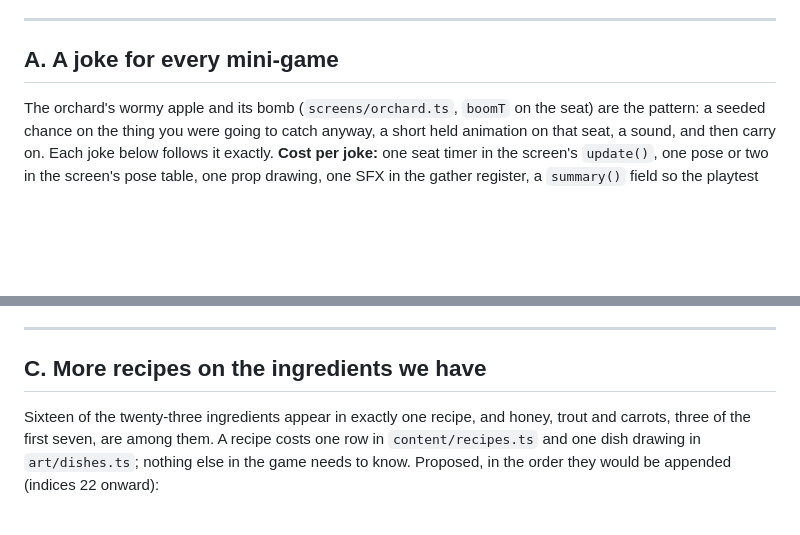
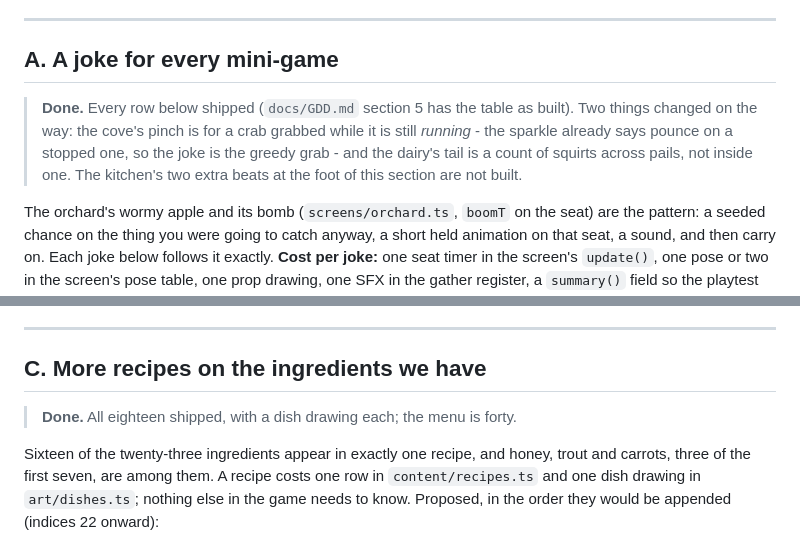
Before and after one commit to ssinnott/foodie-truck, a Markdown page: docs/CONTENT_ROADMAP.md, 2 parts joined by grey strips. Rendered like a GitHub page; blank space fills up the shorter version.

```diff
--- a/docs/CONTENT_ROADMAP.md
+++ b/docs/CONTENT_ROADMAP.md
@@ -20,6 +20,11 @@ whole game stands on**:
 ---
 
 ## A. A joke for every mini-game
+
+> **Done.** Every row below shipped (`docs/GDD.md` section 5 has the table as built). Two things changed on the
+> way: the cove's pinch is for a crab grabbed while it is still *running* - the sparkle already says pounce on a
+> stopped one, so the joke is the greedy grab - and the dairy's tail is a count of squirts across pails, not
+> inside one. The kitchen's two extra beats at the foot of this section are not built.
 
 The orchard's wormy apple and its bomb (`screens/orchard.ts`, `boomT` on the seat) are the pattern: a seeded
 chance on the thing you were going to catch anyway, a short held animation on that seat, a sound, and then carry
@@ -73,6 +78,8 @@ change, and the tipped cart gives the same "something good on the road" feeling
 ---
 
 ## C. More recipes on the ingredients we have
+
+> **Done.** All eighteen shipped, with a dish drawing each; the menu is forty.
 
 Sixteen of the twenty-three ingredients appear in exactly one recipe, and honey, trout and carrots, three of the
 first seven, are among them. A recipe costs one row in `content/recipes.ts` and one dish drawing in `art/dishes.ts`;
```
Also changed, not shown: README.md (+3 -1 lines), docs/GDD.md (+22 -0 lines).
